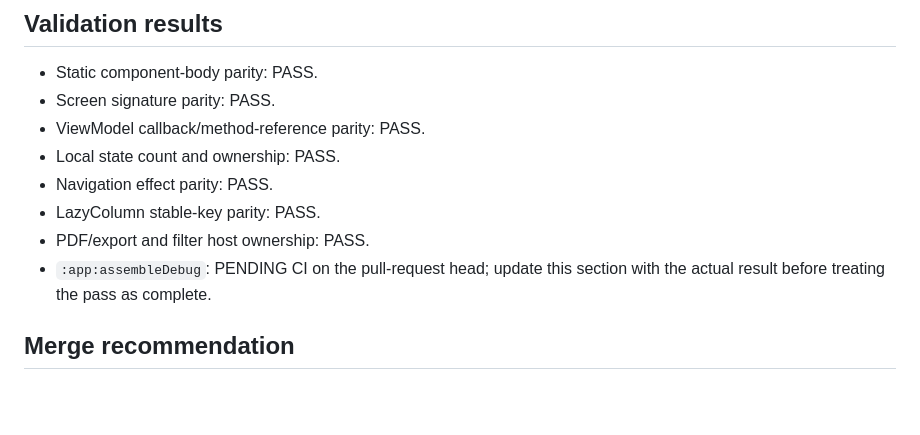
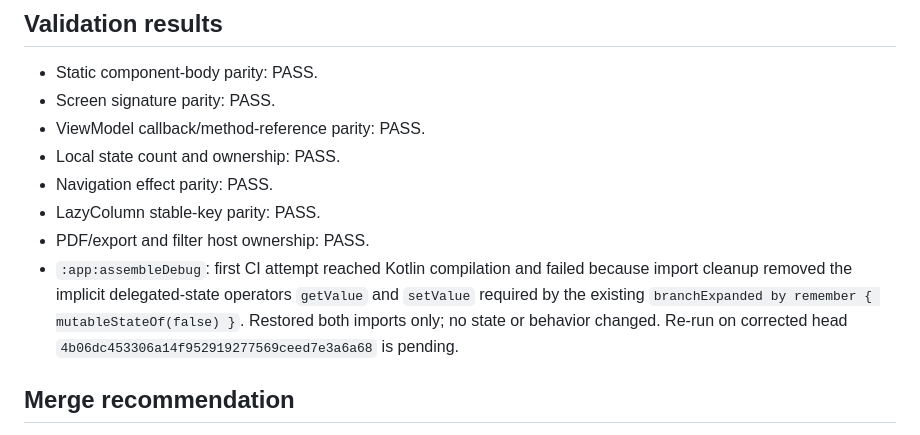
Before and after one commit to guruoshan/Paid-Due, a Markdown page: docs/refactors/reporting-screen-pass1.md, the part around the change. Drawn GitHub-style; blank space fills up the shorter version.

Commit message:
docs(reporting): record delegated state import fix

```diff
--- a/docs/refactors/reporting-screen-pass1.md
+++ b/docs/refactors/reporting-screen-pass1.md
@@ -75,7 +75,7 @@ The main residual risk is ordinary Compose/Kotlin compilation or import/visibili
 - Navigation effect parity: PASS.
 - LazyColumn stable-key parity: PASS.
 - PDF/export and filter host ownership: PASS.
-- `:app:assembleDebug`: PENDING CI on the pull-request head; update this section with the actual result before treating the pass as complete.
+- `:app:assembleDebug`: first CI attempt reached Kotlin compilation and failed because import cleanup removed the implicit delegated-state operators `getValue` and `setValue` required by the existing `branchExpanded by remember { mutableStateOf(false) }`. Restored both imports only; no state or behavior changed. Re-run on corrected head `4b06dc453306a14f952919277569ceed7e3a6a68` is pending.
 
 ## Merge recommendation
 
```
